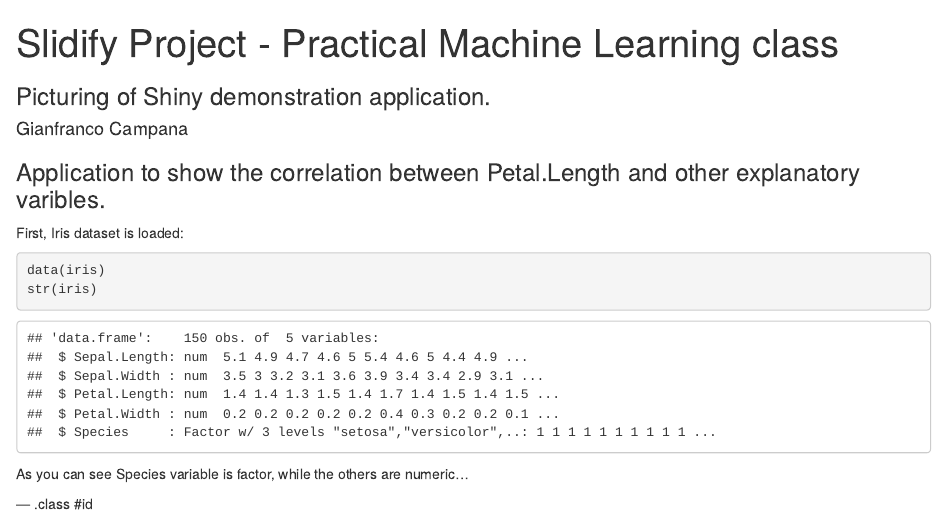
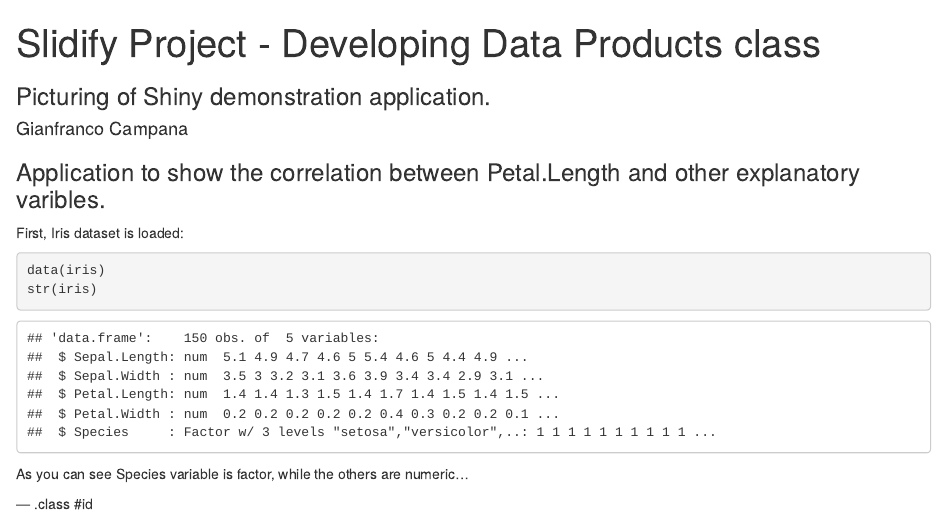
Before and after one commit to Gianfranco-Campana/Slidify, an R Markdown document (index.Rmd): the page in a window 1100 px wide, from its top. Rendered offline with R 4.5, knitr and Pandoc, with nearby package versions.

Commit message:
commit 6

```diff
--- a/index.Rmd
+++ b/index.Rmd
@@ -1,5 +1,5 @@
 ---
-title       : Slidify Project - Practical Machine Learning class
+title       : Slidify Project - Developing Data Products class
 subtitle    : Picturing of Shiny demonstration application.
 author      : Gianfranco Campana
 job         :
```
Also changed, not shown: index.html, index.md.
